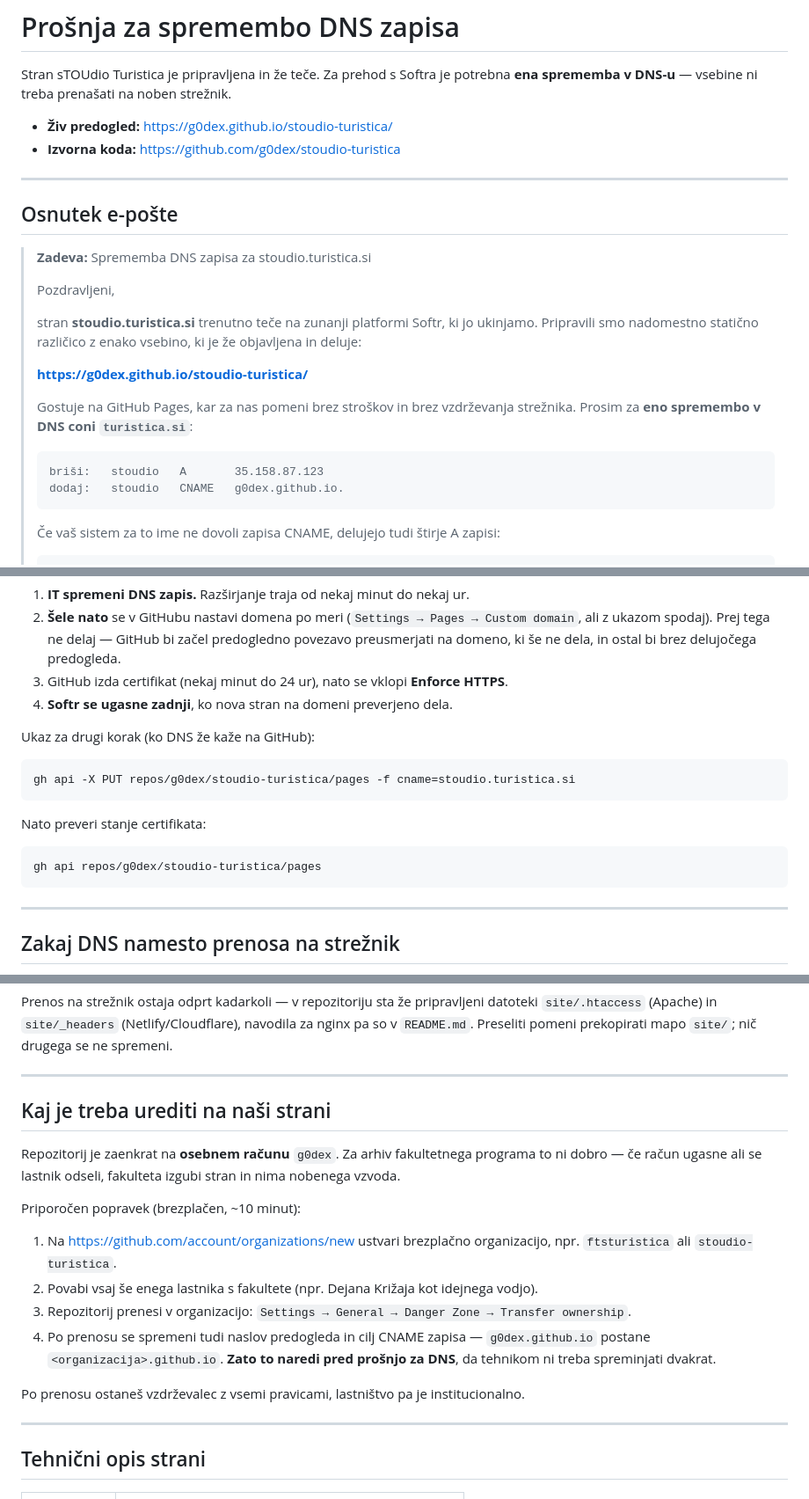
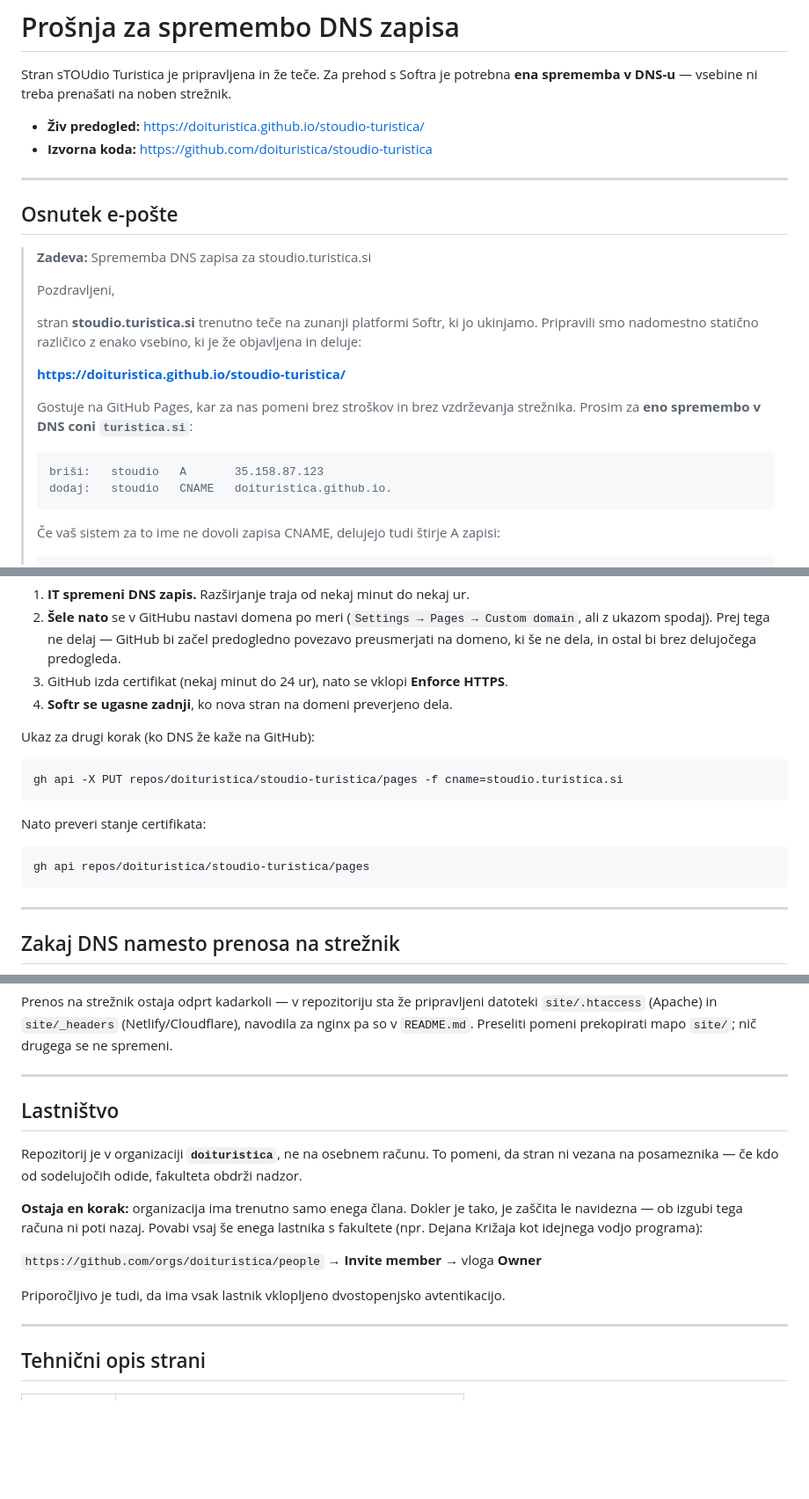
Before and after one commit to doituristica/stoudio-turistica, a Markdown page: PREDAJA-TEHNIKOM.md, 3 parts joined by grey strips. Shown at 88% size. Rendered like a GitHub page; blank space fills up the shorter version.

Commit message:
Prenesi repozitorij v organizacijo doituristica
Lastnistvo ni vec vezano na osebni racun. Posodobljeni naslovi predogleda,
cilj CNAME zapisa in ukazi v predajnem pismu.

Co-Authored-By: Claude Opus 4.8 <noreply@anthropic.com>

````diff
--- a/PREDAJA-TEHNIKOM.md
+++ b/PREDAJA-TEHNIKOM.md
@@ -3,8 +3,8 @@
 Stran sTOUdio Turistica je pripravljena in že teče. Za prehod s Softra je potrebna
 **ena sprememba v DNS-u** — vsebine ni treba prenašati na noben strežnik.
 
-- **Živ predogled:** https://g0dex.github.io/stoudio-turistica/
-- **Izvorna koda:** https://github.com/g0dex/stoudio-turistica
+- **Živ predogled:** https://doituristica.github.io/stoudio-turistica/
+- **Izvorna koda:** https://github.com/doituristica/stoudio-turistica
 
 ---
 
@@ -18,14 +18,14 @@ Stran sTOUdio Turistica je pripravljena in že teče. Za prehod s Softra je potr
 > ukinjamo. Pripravili smo nadomestno statično različico z enako vsebino, ki je že
 > objavljena in deluje:
 >
-> **https://g0dex.github.io/stoudio-turistica/**
+> **https://doituristica.github.io/stoudio-turistica/**
 >
 > Gostuje na GitHub Pages, kar za nas pomeni brez stroškov in brez vzdrževanja
 > strežnika. Prosim za **eno spremembo v DNS coni `turistica.si`**:
 >
 > ```
 > briši:   stoudio   A       35.158.87.123
-> dodaj:   stoudio   CNAME   g0dex.github.io.
+> dodaj:   stoudio   CNAME   doituristica.github.io.
 > ```
 >
 > Če vaš sistem za to ime ne dovoli zapisa CNAME, delujejo tudi štirje A zapisi:
@@ -66,13 +66,13 @@ Stran sTOUdio Turistica je pripravljena in že teče. Za prehod s Softra je potr
 Ukaz za drugi korak (ko DNS že kaže na GitHub):
 
 ```powershell
-gh api -X PUT repos/g0dex/stoudio-turistica/pages -f cname=stoudio.turistica.si
+gh api -X PUT repos/doituristica/stoudio-turistica/pages -f cname=stoudio.turistica.si
 ```
 
 Nato preveri stanje certifikata:
 
 ```powershell
-gh api repos/g0dex/stoudio-turistica/pages
+gh api repos/doituristica/stoudio-turistica/pages
 ```
 
 ---
@@ -95,24 +95,18 @@ se ne spremeni.
 
 ---
 
-## Kaj je treba urediti na naši strani
+## Lastništvo
 
-Repozitorij je zaenkrat na **osebnem računu** `g0dex`. Za arhiv fakultetnega programa
-to ni dobro — če račun ugasne ali se lastnik odseli, fakulteta izgubi stran in nima
-nobenega vzvoda.
+Repozitorij je v organizaciji **`doituristica`**, ne na osebnem računu. To pomeni, da
+stran ni vezana na posameznika — če kdo od sodelujočih odide, fakulteta obdrži nadzor.
 
-Priporočen popravek (brezplačen, ~10 minut):
+**Ostaja en korak:** organizacija ima trenutno samo enega člana. Dokler je tako, je
+zaščita le navidezna — ob izgubi tega računa ni poti nazaj. Povabi vsaj še enega
+lastnika s fakultete (npr. Dejana Križaja kot idejnega vodjo programa):
 
-1. Na <https://github.com/account/organizations/new> ustvari brezplačno organizacijo,
-   npr. `ftsturistica` ali `stoudio-turistica`.
-2. Povabi vsaj še enega lastnika s fakultete (npr. Dejana Križaja kot idejnega vodjo).
-3. Repozitorij prenesi v organizacijo:
-   `Settings → General → Danger Zone → Transfer ownership`.
-4. Po prenosu se spremeni tudi naslov predogleda in cilj CNAME zapisa —
-   `g0dex.github.io` postane `<organizacija>.github.io`. **Zato to naredi pred
-   prošnjo za DNS**, da tehnikom ni treba spreminjati dvakrat.
+`https://github.com/orgs/doituristica/people` → **Invite member** → vloga **Owner**
 
-Po prenosu ostaneš vzdrževalec z vsemi pravicami, lastništvo pa je institucionalno.
+Priporočljivo je tudi, da ima vsak lastnik vklopljeno dvostopenjsko avtentikacijo.
 
 ---
 
````
Also changed, not shown: README.md (+1 -1 lines).
